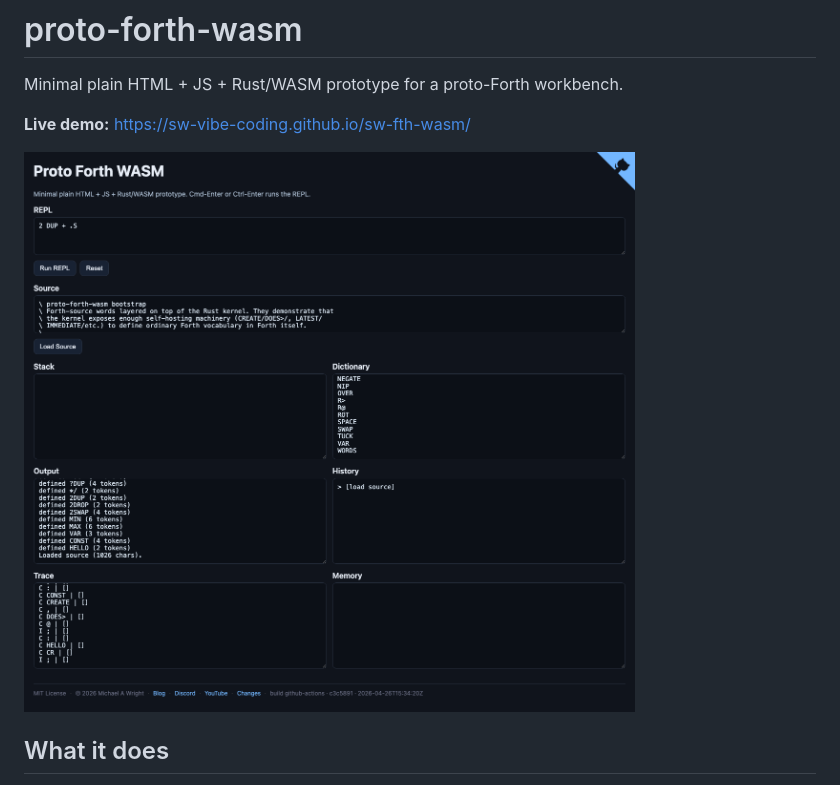
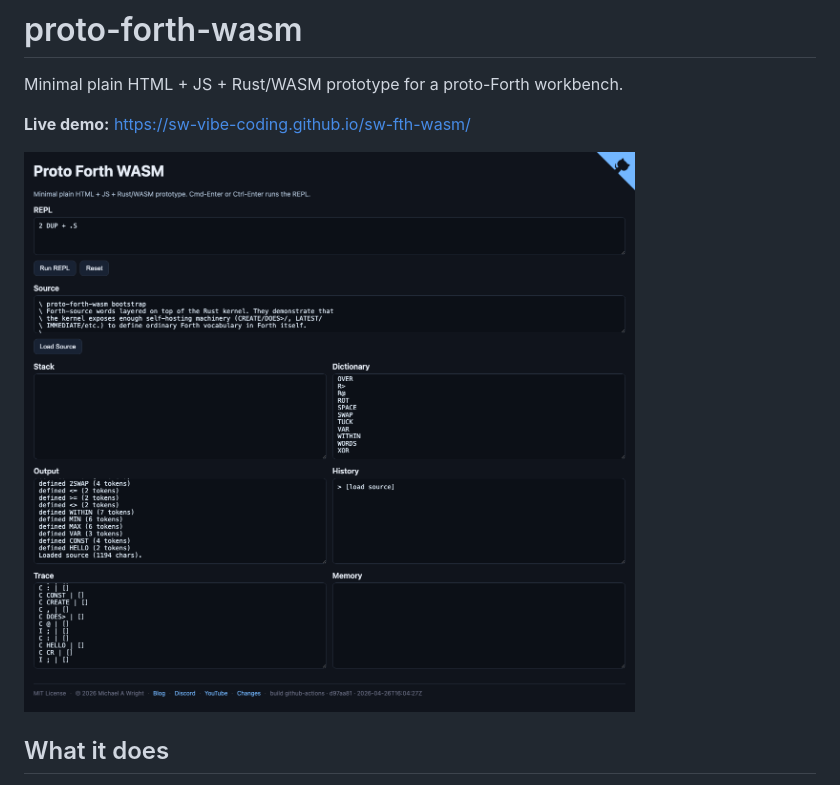
Before and after one commit to sw-vibe-coding/sw-fth-wasm, a Markdown page: README.md, the part around the change. Drawn GitHub-style; pictures changed too: images/screenshot.png.

Commit message:
Refresh screenshot for bitwise primitives
Resnap after d97aa81 landed — banner now lists AND OR XOR INVERT under
Primitives, and the bootstrap-loaded WITHIN appears in the Dictionary.
Bumps the cache-buster ?ts to 1777223675862.

Co-Authored-By: Claude Opus 4.7 (1M context) <noreply@anthropic.com>

```diff
--- a/README.md
+++ b/README.md
@@ -4,7 +4,7 @@ Minimal plain HTML + JS + Rust/WASM prototype for a proto-Forth workbench.
 
 **Live demo:** <https://sw-vibe-coding.github.io/sw-fth-wasm/>
 
-![screenshot](images/screenshot.png?ts=1777219196532)
+![screenshot](images/screenshot.png?ts=1777223675862)
 
 ## What it does
 
```
